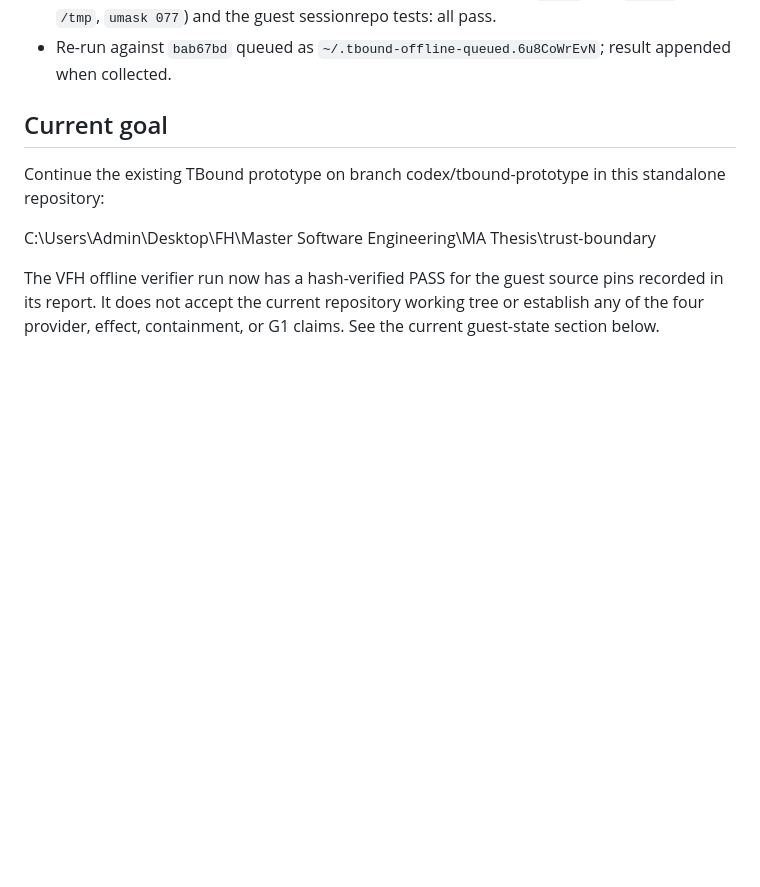
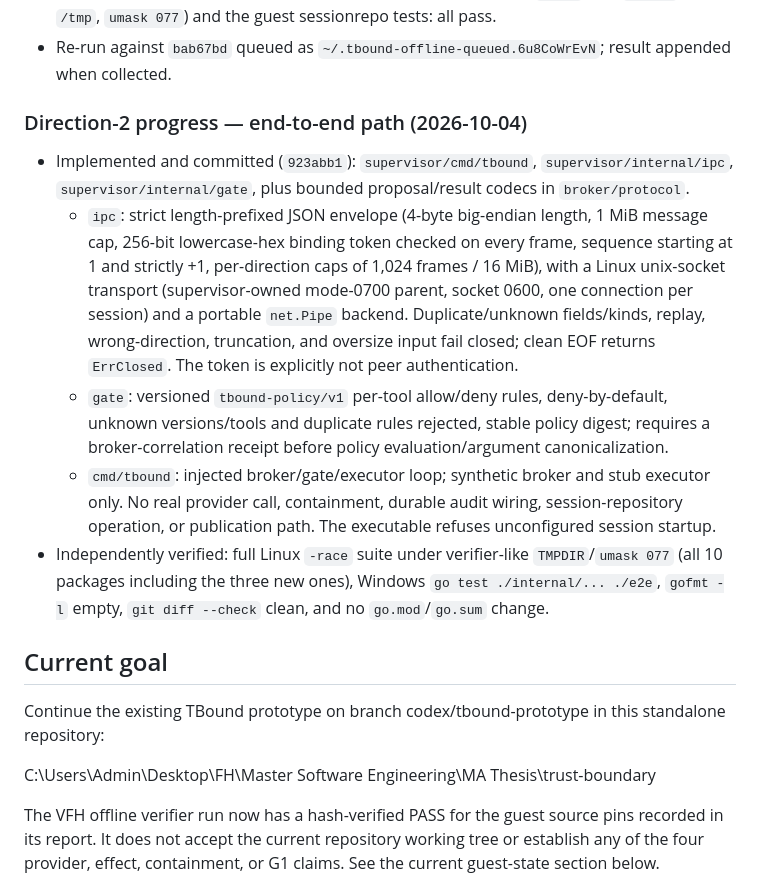
Before and after one commit to faetschi/trust-boundary, a Markdown page: TASK_STATE.md, the part around the change. Rendered like a GitHub page; blank space fills up the shorter version.

Commit message:
docs: record committed IPC/gate/entry-point slice

```diff
--- a/TASK_STATE.md
+++ b/TASK_STATE.md
@@ -147,6 +147,27 @@ must not break the current green test suite.
   and the guest sessionrepo tests: all pass.
 - Re-run against `bab67bd` queued as `~/.tbound-offline-queued.6u8CoWrEvN`; result appended when
   collected.
+
+### Direction-2 progress — end-to-end path (2026-10-04)
+
+- Implemented and committed (`923abb1`): `supervisor/cmd/tbound`, `supervisor/internal/ipc`,
+  `supervisor/internal/gate`, plus bounded proposal/result codecs in `broker/protocol`.
+  - `ipc`: strict length-prefixed JSON envelope (4-byte big-endian length, 1 MiB message cap,
+    256-bit lowercase-hex binding token checked on every frame, sequence starting at 1 and strictly
+    +1, per-direction caps of 1,024 frames / 16 MiB), with a Linux unix-socket transport
+    (supervisor-owned mode-0700 parent, socket 0600, one connection per session) and a portable
+    `net.Pipe` backend. Duplicate/unknown fields/kinds, replay, wrong-direction, truncation, and
+    oversize input fail closed; clean EOF returns `ErrClosed`. The token is explicitly not peer
+    authentication.
+  - `gate`: versioned `tbound-policy/v1` per-tool allow/deny rules, deny-by-default, unknown
+    versions/tools and duplicate rules rejected, stable policy digest; requires a broker-correlation
+    receipt before policy evaluation/argument canonicalization.
+  - `cmd/tbound`: injected broker/gate/executor loop; synthetic broker and stub executor only. No
+    real provider call, containment, durable audit wiring, session-repository operation, or
+    publication path. The executable refuses unconfigured session startup.
+- Independently verified: full Linux `-race` suite under verifier-like `TMPDIR`/`umask 077` (all 10
+  packages including the three new ones), Windows `go test ./internal/... ./e2e`, `gofmt -l` empty,
+  `git diff --check` clean, and no `go.mod`/`go.sum` change.
 
 ## Current goal
 
```
